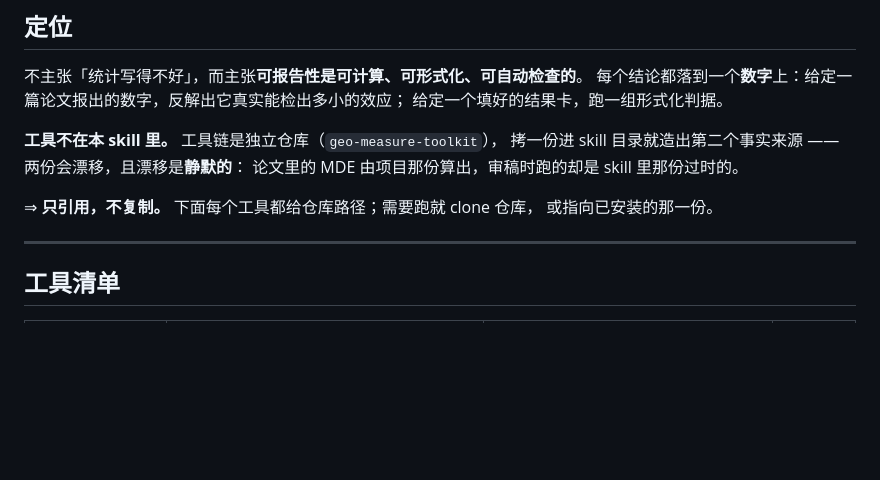
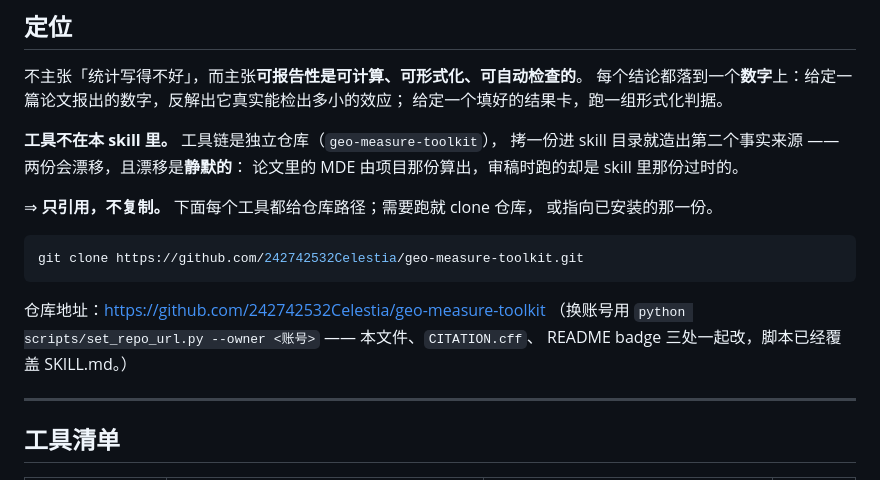
Before and after one commit to 242742532Celestia/geo-measure-toolkit, a Markdown page: SKILL.md, the part around the change. Rendered like a GitHub page; blank space fills up the shorter version.

Commit message:
docs: put the repository URL in SKILL.md so 'clone the repo' is actionable
SKILL.md said '需要跑就 clone 仓库' but never named the repository, so anyone

following that instruction had no URL to clone. scripts/set_repo_url.py already

lists SKILL.md in its TARGETS and rewrites the exact repo URL, so the link

stays in sync on a rename; verified with a rename regression on a copy (the

official GEO-bench canary stayed intact).

````diff
--- a/SKILL.md
+++ b/SKILL.md
@@ -35,6 +35,14 @@ displayNames:
 
 ⇒ **只引用，不复制。** 下面每个工具都给仓库路径；需要跑就 clone 仓库，
 或指向已安装的那一份。
+
+```bash
+git clone https://github.com/242742532Celestia/geo-measure-toolkit.git
+```
+
+仓库地址：<https://github.com/242742532Celestia/geo-measure-toolkit>
+（换账号用 `python scripts/set_repo_url.py --owner <账号>` —— 本文件、`CITATION.cff`、
+README badge 三处一起改，脚本已经覆盖 SKILL.md。）
 
 ---
 
````
